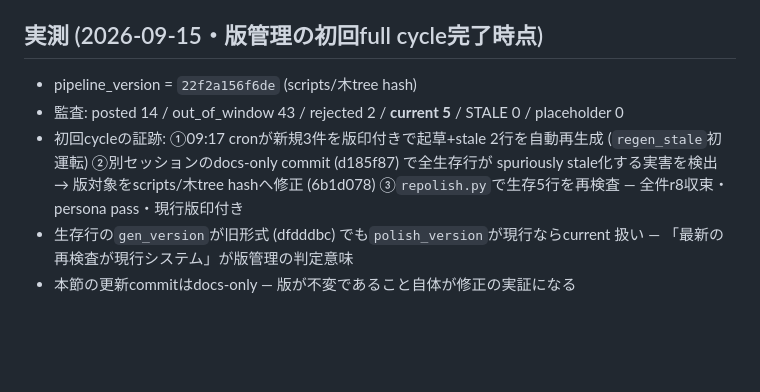
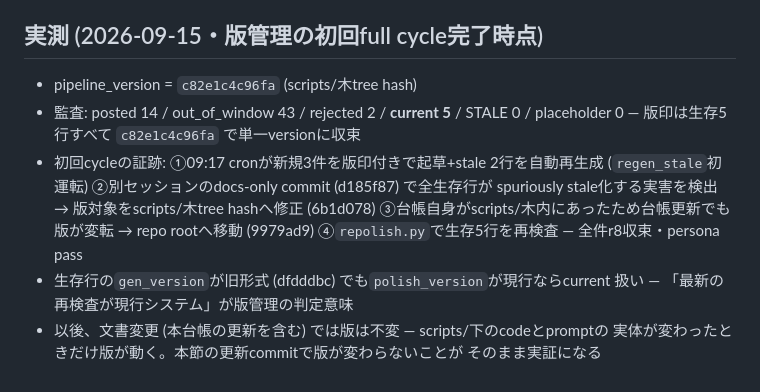
Before and after one commit to jinno2/connectivebyte-web, a Markdown page: ARTIFACTS.md, the part around the change. GitHub-like rendering; blank space fills up the shorter version.

Commit message:
docs(artifacts): record converged single-version audit evidence
Co-Authored-By: Claude Code <noreply@anthropic.com>

```diff
--- a/ARTIFACTS.md
+++ b/ARTIFACTS.md
@@ -55,13 +55,16 @@ EOF
 
 ## 実測 (2026-09-15・版管理の初回full cycle完了時点)
 
-- pipeline_version = `22f2a156f6de` (scripts/木tree hash)
+- pipeline_version = `c82e1c4c96fa` (scripts/木tree hash)
 - 監査: posted 14 / out_of_window 43 / rejected 2 / **current 5** /
-  STALE 0 / placeholder 0
+  STALE 0 / placeholder 0 — 版印は生存5行すべて `c82e1c4c96fa` で単一versionに収束
 - 初回cycleの証跡: ①09:17 cronが新規3件を版印付きで起草+stale 2行を自動再生成
   (`regen_stale`初運転) ②別セッションのdocs-only commit (d185f87) で全生存行が
   spuriously stale化する実害を検出 → 版対象をscripts/木tree hashへ修正 (6b1d078)
-  ③`repolish.py`で生存5行を再検査 — 全件r8収束・persona pass・現行版印付き
+  ③台帳自身がscripts/木内にあったため台帳更新でも版が変転 → repo rootへ移動
+  (9979ad9) ④`repolish.py`で生存5行を再検査 — 全件r8収束・persona pass
 - 生存行の`gen_version`が旧形式 (dfdddbc) でも`polish_version`が現行ならcurrent
   扱い — 「最新の再検査が現行システム」が版管理の判定意味
-- 本節の更新commitはdocs-only — 版が不変であること自体が修正の実証になる
+- 以後、文書変更 (本台帳の更新を含む) では版は不変 — scripts/下のcodeとpromptの
+  実体が変わったときだけ版が動く。本節の更新commitで版が変わらないことが
+  そのまま実証になる
```
